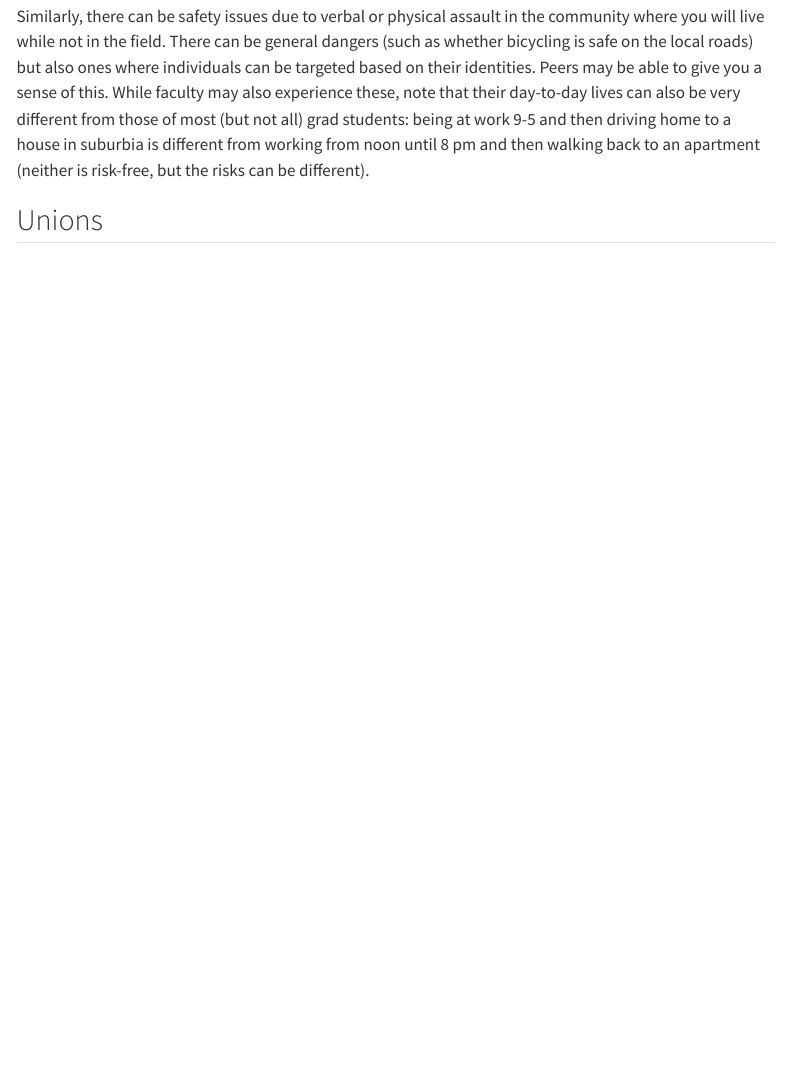
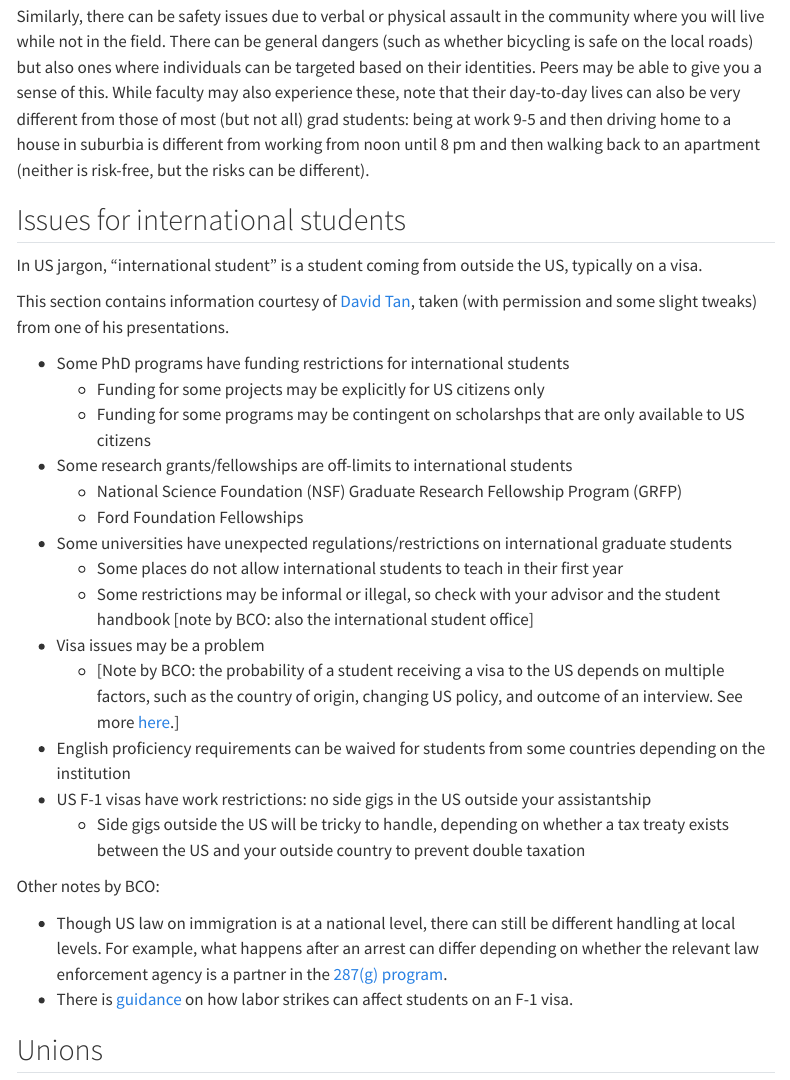
Before and after one commit to bomeara/applyingtoeeb, a Quarto document (index.qmd): the page in a window 1100 px wide, from 10090 px down. Rendered offline with R 4.5, knitr and Pandoc in place of Quarto, with nearby package versions; menus at the side of the page are left out.

Commit message:
pulling in information volunteered by David Tan

```diff
--- a/index.qmd
+++ b/index.qmd
@@ -136,6 +136,32 @@ There are many dimensions of safety. There is the obvious physical lab safety: i
 
 Similarly, there can be safety issues due to verbal or physical assault in the community where you will live while not in the field. There can be general dangers (such as whether bicycling is safe on the local roads) but also ones where individuals can be targeted based on their identities. Peers may be able to give you a sense of this. While faculty may also experience these, note that their day-to-day lives can also be very different from those of most (but not all) grad students: being at work 9-5 and then driving home to a house in suburbia is different from working from noon until 8 pm and then walking back to an apartment (neither is risk-free, but the risks can be different).
 
+## Issues for international students
+
+In US jargon, "international student" is a student coming from outside the US, typically on a visa.
+
+This section contains information courtesy of [David Tan](https://davidbirdtan.com), taken (with permission and some slight tweaks) from one of his presentations.
+
+* Some PhD programs have funding restrictions for international students
+	* Funding for some projects may be explicitly for US citizens only
+	* Funding for some programs may be contingent on scholarshps that are only available to US citizens
+* Some research grants/fellowships are off-limits to international students
+	* National Science Foundation (NSF) Graduate Research Fellowship Program (GRFP)
+	* Ford Foundation Fellowships
+* Some universities have unexpected regulations/restrictions on international graduate students
+	* Some places do not allow international students to teach in their first year
+	* Some restrictions may be informal or illegal, so check with your advisor and the student handbook [note by BCO: also the international student office]
+* Visa issues may be a problem
+	* [Note by BCO: the probability of a student receiving a visa to the US depends on multiple factors, such as the country of origin, changing US policy, and outcome of an interview. See more [here](https://travel.state.gov/content/travel/en/us-visas/study/student-visa.html).]
+* English proficiency requirements can be waived for students from some countries depending on the institution
+* US F-1 visas have work restrictions: no side gigs in the US outside your assistantship
+	* Side gigs outside the US will be tricky to handle, depending on whether a tax treaty exists between the US and your outside country to prevent double taxation
+
+Other notes by BCO:
+
+* Though US law on immigration is at a national level, there can still be different handling at local levels. For example, what happens after an arrest can differ depending on whether the relevant law enforcement agency is a partner in the [287(g) program](https://www.ice.gov/identify-and-arrest/287g).
+* There is [guidance](https://www.ice.gov/doclib/sevis/pdf/impactLaborStrikesNonimmigrantStudents_FAQ.pdf) on how labor strikes can affect students on an F-1 visa.
+
 ## Unions
 
 Graduate students wear multiple hats: students in classes, paid TAs or RAs, people doing their own research for a degree, and more. In the US, this has led to varying rulings on whether they can form unions, especially at private universities; see an overview [here](https://en.wikipedia.org/wiki/Graduate_student_employee_unionization#Private_universities). Not all institutions where grad students can have a union do have a grad union. Different places also have different rules on union membership: whether all employees of a type have to join the union or pay it for its representation or whether it is optional (the legal term is ["right-to-work"](https://en.wikipedia.org/wiki/Right-to-work_law) in the US).
```
Also changed, not shown: docs/search.json, 1 other file.
